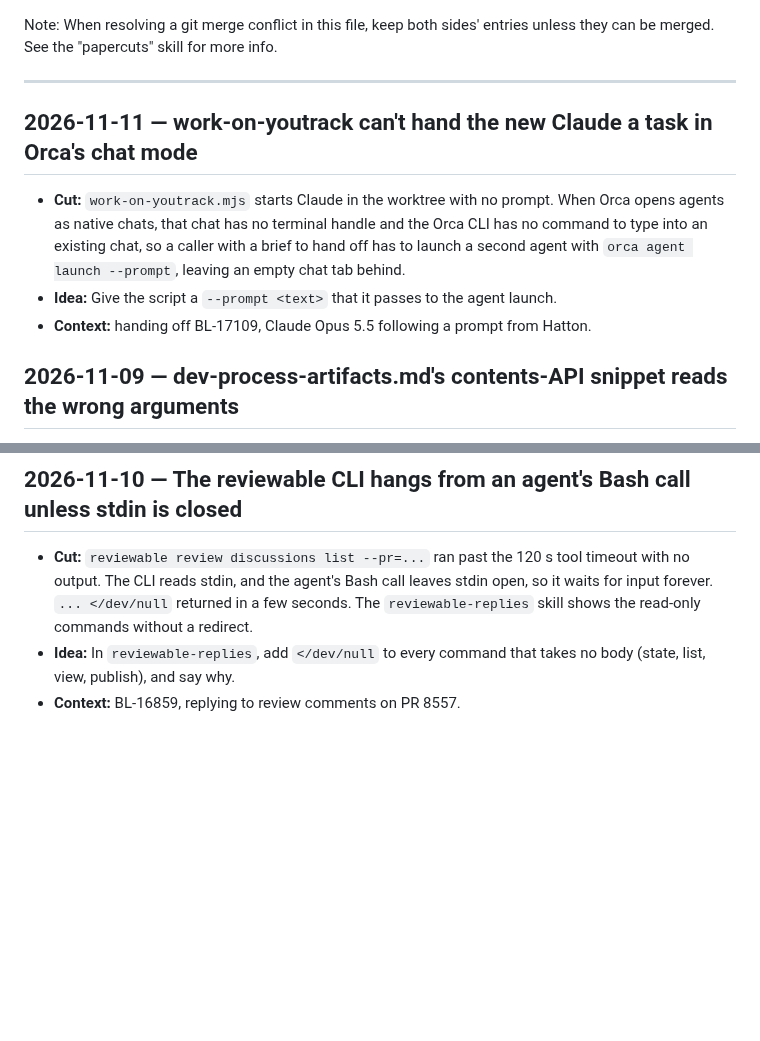
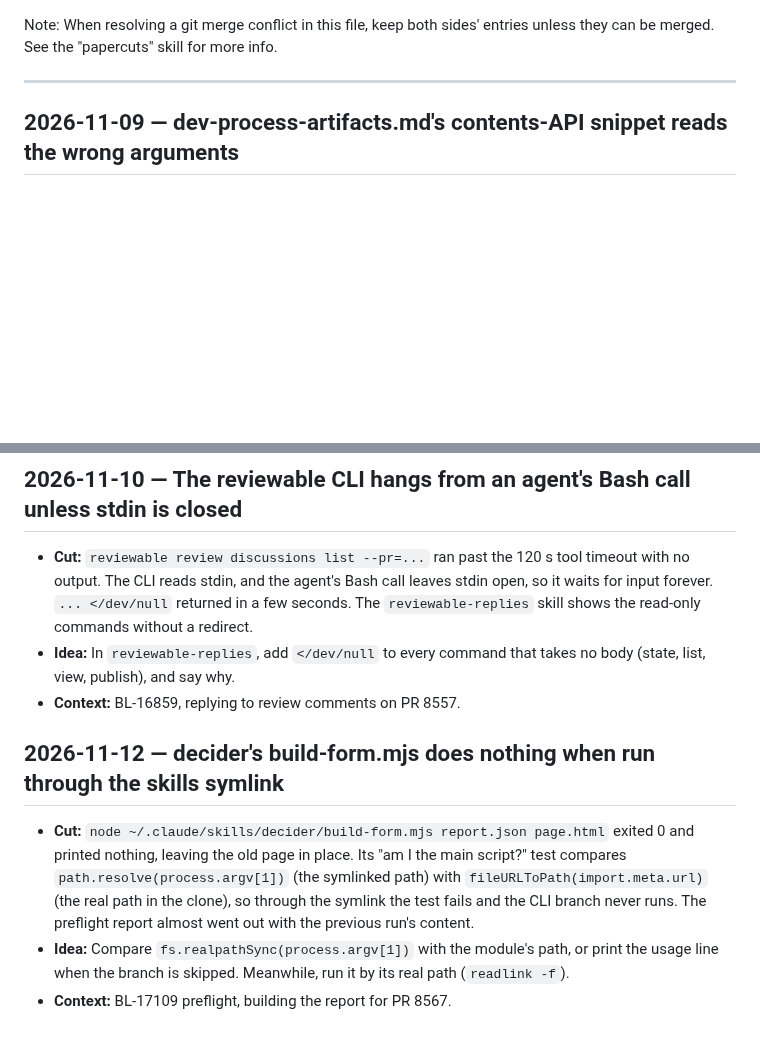
Before and after one commit to BloomBooks/bloom-team-skills, a Markdown page: PAPERCUTS.md, 2 parts joined by grey strips. GitHub-like rendering; blank space fills up the shorter version.

Commit message:
Papercut: build-form.mjs is a no-op through the skills symlink

```diff
--- a/PAPERCUTS.md
+++ b/PAPERCUTS.md
@@ -1,12 +1,6 @@
 Note: When resolving a git merge conflict in this file, keep both sides' entries unless they can be merged. See the "papercuts" skill for more info.
 
 ---
-
-## 2026-11-11 — work-on-youtrack can't hand the new Claude a task in Orca's chat mode
-
-- **Cut:** `work-on-youtrack.mjs` starts Claude in the worktree with no prompt. When Orca opens agents as native chats, that chat has no terminal handle and the Orca CLI has no command to type into an existing chat, so a caller with a brief to hand off has to launch a second agent with `orca agent launch --prompt`, leaving an empty chat tab behind.
-- **Idea:** Give the script a `--prompt <text>` that it passes to the agent launch.
-- **Context:** handing off BL-17109, Claude Opus 5.5 following a prompt from Hatton.
 
 ## 2026-11-09 — dev-process-artifacts.md's contents-API snippet reads the wrong arguments
 
@@ -426,3 +420,14 @@ run-bloom skill screenshot-check for dialogs when the app seems unresponsive.
 - **Idea:** In `reviewable-replies`, add `</dev/null` to every command that takes no body (state,
   list, view, publish), and say why.
 - **Context:** BL-16859, replying to review comments on PR 8557.
+
+## 2026-11-12 — decider's build-form.mjs does nothing when run through the skills symlink
+
+- **Cut:** `node ~/.claude/skills/decider/build-form.mjs report.json page.html` exited 0 and printed
+  nothing, leaving the old page in place. Its "am I the main script?" test compares
+  `path.resolve(process.argv[1])` (the symlinked path) with `fileURLToPath(import.meta.url)` (the
+  real path in the clone), so through the symlink the test fails and the CLI branch never runs.
+  The preflight report almost went out with the previous run's content.
+- **Idea:** Compare `fs.realpathSync(process.argv[1])` with the module's path, or print the usage
+  line when the branch is skipped. Meanwhile, run it by its real path (`readlink -f`).
+- **Context:** BL-17109 preflight, building the report for PR 8567.
```
